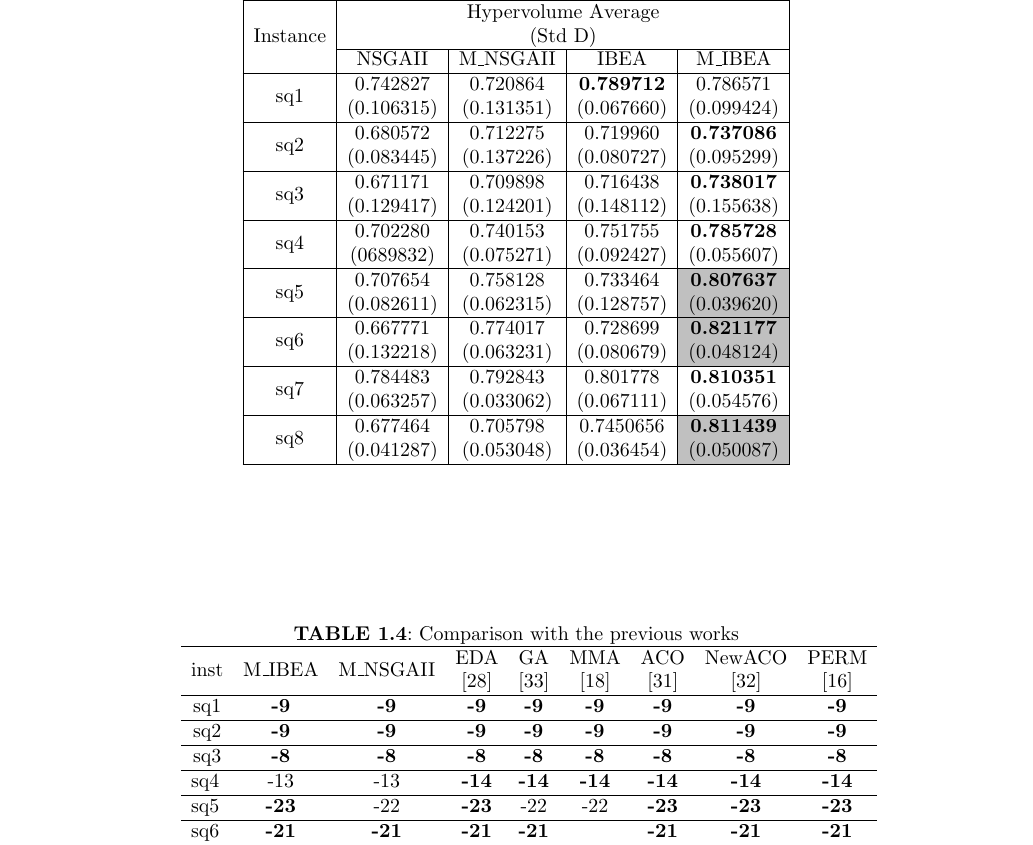
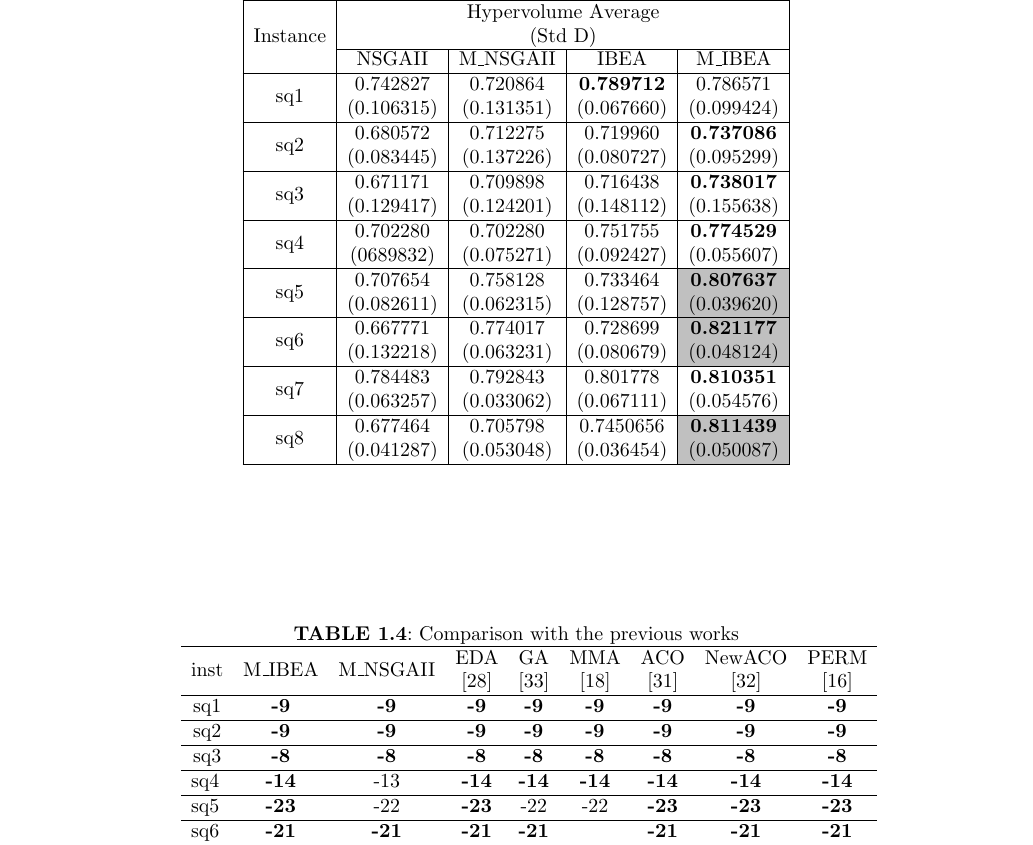
Before and after one commit to vidalfontoura/Chapter-CBIC, a LaTeX thesis (main.tex, which reads chapter.tex): part of page 21 of 28, cut so that both start at the same text. Compiled offline with pdfLaTeX.

Commit message:
Fixing the results from SQ4

```diff
--- a/chapter.tex
+++ b/chapter.tex
@@ -460,7 +460,7 @@ Looking to table \ref{tab:hypervolumeResults} is possible to notice, except for
 		& (0.083445)        & (0.137226)        & (0.080727)               & (0.095299)              \\ \hline
 		\multirow{2}{*}{sq3}      & 0.671171          & 0.709898          & 0.716438                 & \textbf{0.738017}       \\
 		& (0.129417)        & (0.124201)        & (0.148112)               & (0.155638)              \\ \hline
-		\multirow{2}{*}{sq4}      & 0.702280          & 0.740153          & 0.751755                 & \textbf{0.785728}       \\
+		\multirow{2}{*}{sq4}      & 0.702280          & 0.702280          & 0.751755                 & \textbf{0.774529}       \\
 		& (0689832)         & (0.075271)        & (0.092427)               & (0.055607)              \\ \hline
 		\multirow{2}{*}{sq5}      & 0.707654          & 0.758128          & 0.733464                 & \cellcolor[HTML]{C0C0C0}\textbf{0.807637}       \\
 		& (0.082611)        & (0.062315)        & (0.128757)               & \cellcolor[HTML]{C0C0C0}(0.039620)              \\ \hline
@@ -513,7 +513,7 @@ This section presents the comparison of the results obtained by the MOEAs with o
 		sq1                     & \textbf{-9}  & \textbf{-9}  & \textbf{-9}  & \textbf{-9}  & \textbf{-9}  & \textbf{-9}  & \textbf{-9}  & \textbf{-9}  \\ \hline
 		sq2                     & \textbf{-9}  & \textbf{-9}  & \textbf{-9}  & \textbf{-9}  & \textbf{-9}  & \textbf{-9}  & \textbf{-9}  & \textbf{-9}  \\ \hline
 		sq3                     & \textbf{-8}  & \textbf{-8}  & \textbf{-8}  & \textbf{-8}  & \textbf{-8}  & \textbf{-8}  & \textbf{-8}  & \textbf{-8}  \\ \hline
-		\multicolumn{1}{l}{sq4} & -13          & -13          & \textbf{-14} & \textbf{-14} & \textbf{-14} & \textbf{-14} & \textbf{-14} & \textbf{-14} \\ \hline
+		\multicolumn{1}{l}{sq4} & \textbf{-14}          & -13          & \textbf{-14} & \textbf{-14} & \textbf{-14} & \textbf{-14} & \textbf{-14} & \textbf{-14} \\ \hline
 		\multicolumn{1}{l}{sq5} & \textbf{-23} & -22          & \textbf{-23} & -22          & -22          & \textbf{-23} & \textbf{-23} & \textbf{-23} \\ \hline
 		\multicolumn{1}{l}{sq6} & \textbf{-21} & \textbf{-21} & \textbf{-21} & \textbf{-21} &              & \textbf{-21} & \textbf{-21} & \textbf{-21} \\ \hline
 		\multicolumn{1}{l}{sq7} & -35          & -34          & -35          & -34          &              & -34          & \textbf{-36} & \textbf{-36} \\ \hline
```
Also changed, not shown: main.pdf, 1 other file.
